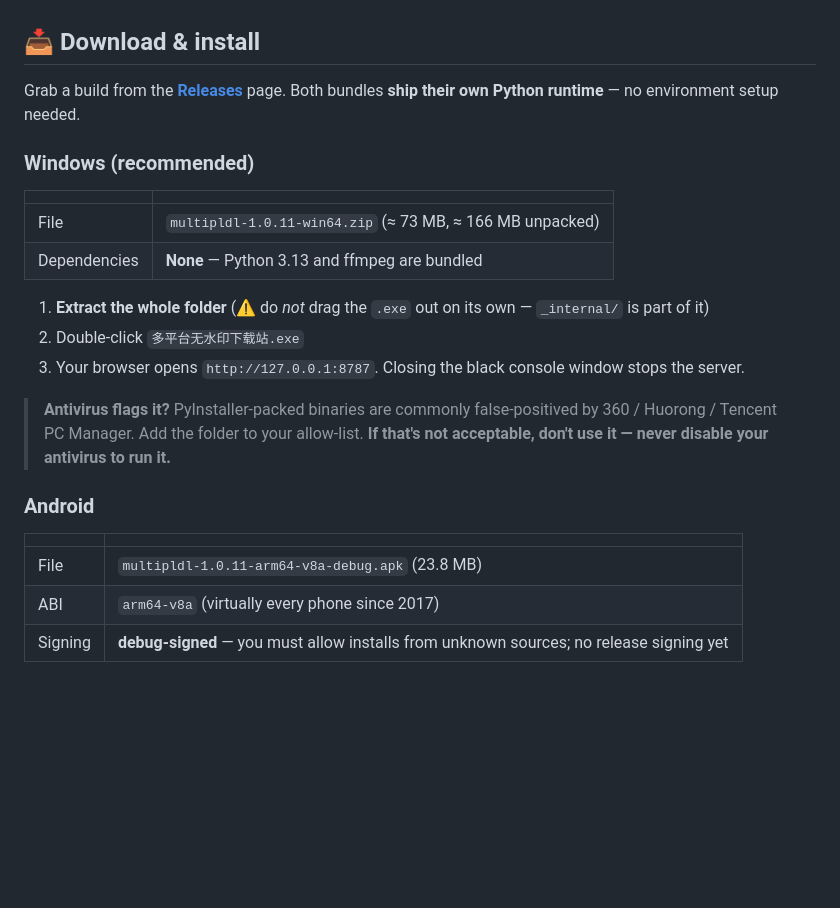
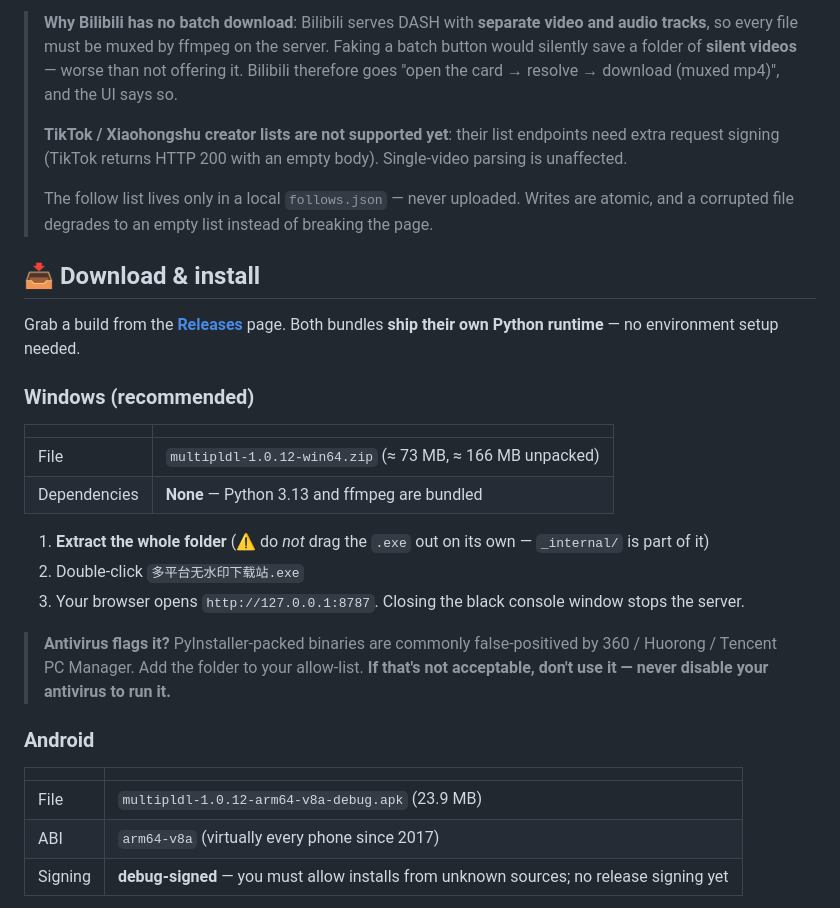
Before and after one commit to gdSHAY/douyin-wm-downloader, a Markdown page: README.en.md, the part around the change printed below. GitHub-like rendering; folded sections open; blank space fills up the shorter version.

```diff
--- a/README.en.md
+++ b/README.en.md
@@ -79,3 +106,14 @@ The originals are in the repository history and the scan is a few lines of PIL
+> **Why Bilibili has no batch download**: Bilibili serves DASH with **separate video and audio
+> tracks**, so every file must be muxed by ffmpeg on the server. Faking a batch button would
+> silently save a folder of **silent videos** — worse than not offering it. Bilibili therefore
+> goes "open the card → resolve → download (muxed mp4)", and the UI says so.
+>
+> **TikTok / Xiaohongshu creator lists are not supported yet**: their list endpoints need extra
+> request signing (TikTok returns HTTP 200 with an empty body). Single-video parsing is unaffected.
+>
+> The follow list lives only in a local `follows.json` — never uploaded. Writes are atomic, and a
+> corrupted file degrades to an empty list instead of breaking the page.
+
 ## 📥 Download & install
 
 Grab a build from the [**Releases**](../../releases/latest) page. Both bundles **ship their own Python runtime** — no environment setup needed.
@@ -84,7 +122,7 @@ Grab a build from the [**Releases**](../../releases/latest) page. Both bundles *
 
 | | |
 | --- | --- |
-| File | `multipldl-1.0.11-win64.zip` (≈ 73 MB, ≈ 166 MB unpacked) |
+| File | `multipldl-1.0.12-win64.zip` (≈ 73 MB, ≈ 166 MB unpacked) |
 | Dependencies | **None** — Python 3.13 and ffmpeg are bundled |
 
 1. **Extract the whole folder** (⚠️ do *not* drag the `.exe` out on its own — `_internal/` is part of it)
@@ -97,7 +135,7 @@ Grab a build from the [**Releases**](../../releases/latest) page. Both bundles *
 
 | | |
 | --- | --- |
-| File | `multipldl-1.0.11-arm64-v8a-debug.apk` (23.8 MB) |
+| File | `multipldl-1.0.12-arm64-v8a-debug.apk` (23.9 MB) |
 | ABI | `arm64-v8a` (virtually every phone since 2017) |
 | Signing | **debug-signed** — you must allow installs from unknown sources; no release signing yet |
 
```
Also changed, not shown: other parts of README.en.md (+27 -0 lines), README.md (+38 -2 lines), docs/screenshot-follow-zh.png (added), docs/screenshot-user-zh.png (added), 6 other files.
